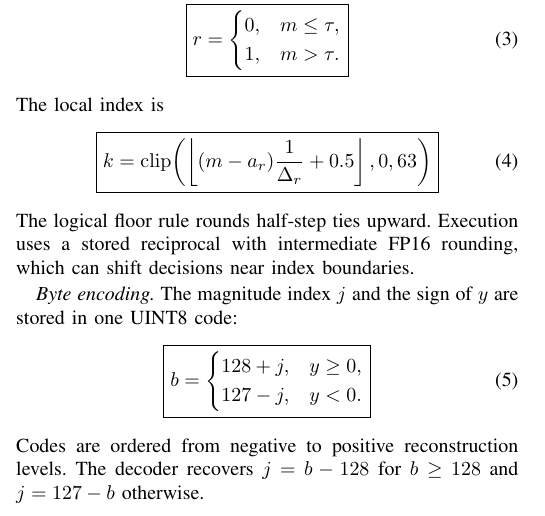
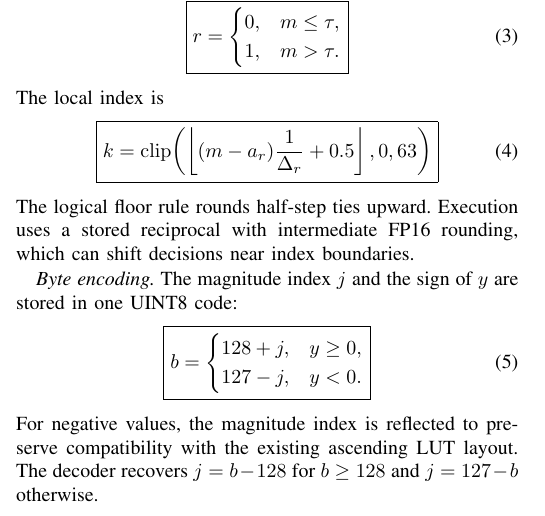
Before and after one commit to HANJEONGWOO/ICEIC2027_Overleaf_Ready, a LaTeX paper (conference_101719.tex): part of one column of page 2 of 6, cut so that both start at the same text. Compiled offline with pdfLaTeX; a missing font is replaced by an installed copy or a similar font; a LaTeX package or settings file that is missing is left out.

Commit message:
docs: 음수 표현 명확화 - 기존 LUT형식과의 호환성을 위해 음수 인덱스 반전

```diff
--- a/conference_101719.tex
+++ b/conference_101719.tex
@@ -122,7 +122,7 @@ The logical floor rule rounds half-step ties upward. Execution uses a stored rec
  \end{cases}}
  \label{eq:byte}
 \end{equation}
-Codes are ordered from negative to positive reconstruction levels. The decoder recovers $j=b-128$ for $b\geq128$ and $j=127-b$ otherwise.
+For negative values, the magnitude index is reflected to preserve compatibility with the existing ascending LUT layout. The decoder recovers $j=b-128$ for $b\geq128$ and $j=127-b$ otherwise.
 
 \begin{figure}[t]
 \centering
```
Also changed, not shown: conference_101719.pdf.
